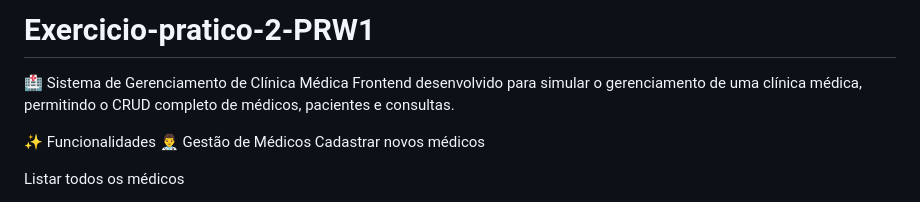
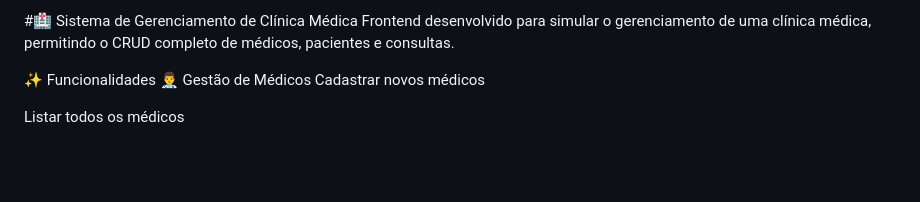
Before and after one commit to Eeimy-m/Exercicio-pratico-2-PRW1, a Markdown page: README.md, the part around the change. GitHub-like rendering; blank space fills up the shorter version.

Commit message:
Fix header formatting in README.md

```diff
--- a/README.md
+++ b/README.md
@@ -1,5 +1,4 @@
-# Exercicio-pratico-2-PRW1
-🏥 Sistema de Gerenciamento de Clínica Médica
+#🏥 Sistema de Gerenciamento de Clínica Médica
 Frontend desenvolvido para simular o gerenciamento de uma clínica médica, permitindo o CRUD completo de médicos, pacientes e consultas.
 
 ✨ Funcionalidades
```
